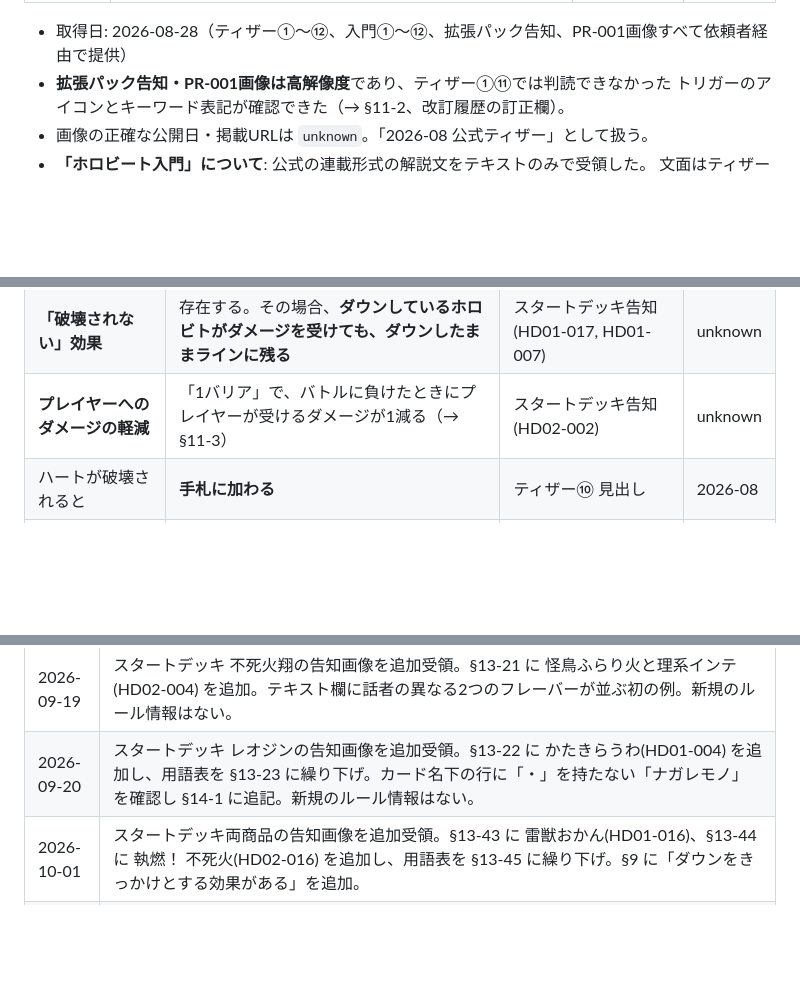
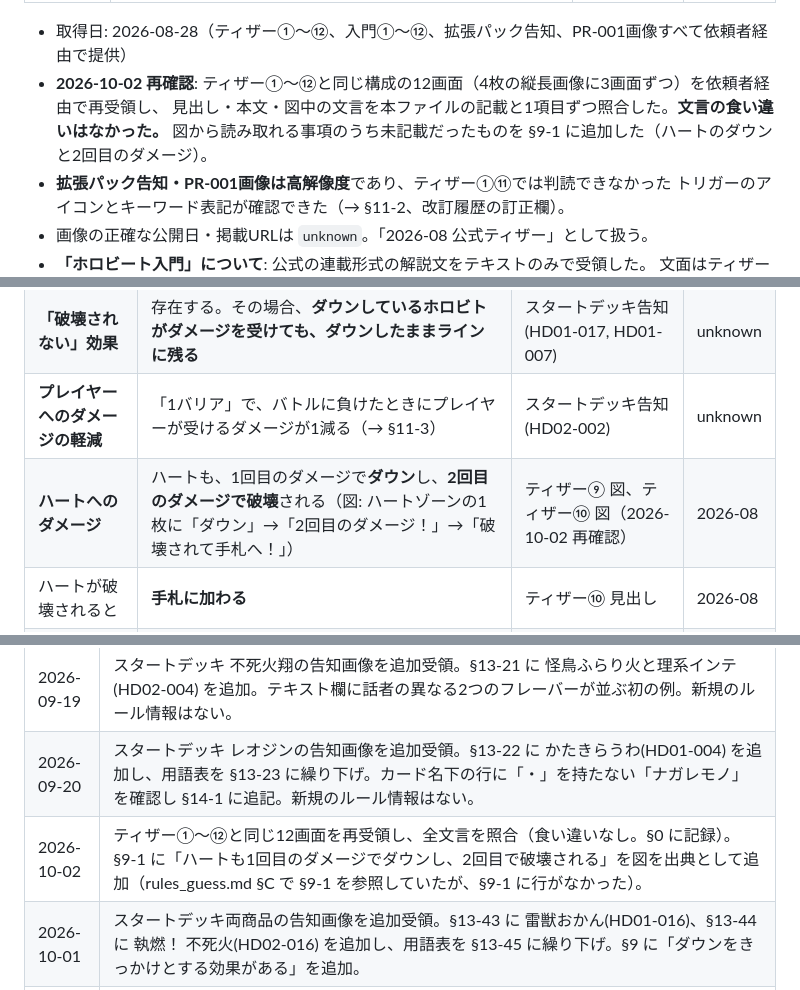
Before and after one commit to tayu02/horobeat, a Markdown page: docs/rules_confirmed.md, 3 parts joined by grey strips. Rendered like a GitHub page; blank space fills up the shorter version.

```diff
--- a/docs/rules_confirmed.md
+++ b/docs/rules_confirmed.md
@@ -48,6 +48,9 @@
 | カード画像群 | 単体カード画像。雷獣 レオ(HB01-001) / 妖狐 七尾(HB01-031) / 樹霊千年 巨ダマ(HB01-061) / 一撃先戦！ 不死火&ショウ(HB01-063) / 霊炎合身 不死火翔(HB01-065) / 正義合身 義郎坊(HB01-097) | 公式カード画像 | unknown |
 
 - 取得日: 2026-08-28（ティザー①〜⑫、入門①〜⑫、拡張パック告知、PR-001画像すべて依頼者経由で提供）
+- **2026-10-02 再確認**: ティザー①〜⑫と同じ構成の12画面（4枚の縦長画像に3画面ずつ）を依頼者経由で再受領し、
+  見出し・本文・図中の文言を本ファイルの記載と1項目ずつ照合した。**文言の食い違いはなかった。**
+  図から読み取れる事項のうち未記載だったものを §9-1 に追加した（ハートのダウンと2回目のダメージ）。
 - **拡張パック告知・PR-001画像は高解像度**であり、ティザー①⑪では判読できなかった
   トリガーのアイコンとキーワード表記が確認できた（→ §11-2、改訂履歴の訂正欄）。
 - 画像の正確な公開日・掲載URLは `unknown`。「2026-08 公式ティザー」として扱う。
@@ -262,6 +265,7 @@
 | 破壊されたホロビトの行き先 | 墓地 | ティザー⑨ 下部・図 | 2026-08 |
 | **「破壊されない」効果** | 存在する。その場合、**ダウンしているホロビトがダメージを受けても、ダウンしたままラインに残る** | スタートデッキ告知(HD01-017, HD01-007) | unknown |
 | **プレイヤーへのダメージの軽減** | 「1バリア」で、バトルに負けたときにプレイヤーが受けるダメージが1減る（→ §11-3） | スタートデッキ告知(HD02-002) | unknown |
+| **ハートへのダメージ** | ハートも、1回目のダメージで**ダウン**し、**2回目のダメージで破壊**される（図: ハートゾーンの1枚に「ダウン」→「2回目のダメージ！」→「破壊されて手札へ！」） | ティザー⑨ 図、ティザー⑩ 図（2026-10-02 再確認） | 2026-08 |
 | ハートが破壊されると | **手札に加わる** | ティザー⑩ 見出し | 2026-08 |
 | ハートを手札に加えるとき | そのカードのトリガーが発動する | ティザー⑩ 見出し | 2026-08 |
 | トリガーの内容 | カードの種類によって書いてあるトリガーの種類も異なる | ティザー⑩ 見出し | 2026-08 |
@@ -2137,6 +2141,7 @@
 | 2026-08-28 | ティザー①〜⑤を受領し印字内容を転記。製品基本情報・デッキ構築・ゾーン・準備手順・ラウンドの流れ・勝利条件・公開2カードを記載。 |
 | 2026-09-19 | スタートデッキ 不死火翔の告知画像を追加受領。§13-21 に 怪鳥ふらり火と理系インテ(HD02-004) を追加。テキスト欄に話者の異なる2つのフレーバーが並ぶ初の例。新規のルール情報はない。 |
 | 2026-09-20 | スタートデッキ レオジンの告知画像を追加受領。§13-22 に かたきらうわ(HD01-004) を追加し、用語表を §13-23 に繰り下げ。カード名下の行に「・」を持たない「ナガレモノ」を確認し §14-1 に追記。新規のルール情報はない。 |
+| 2026-10-02 | ティザー①〜⑫と同じ12画面を再受領し、全文言を照合（食い違いなし。§0 に記録）。§9-1 に「ハートも1回目のダメージでダウンし、2回目で破壊される」を図を出典として追加（rules_guess.md §C で §9-1 を参照していたが、§9-1 に行がなかった）。 |
 | 2026-10-01 | スタートデッキ両商品の告知画像を追加受領。§13-43 に 雷獣おかん(HD01-016)、§13-44 に 執燃！ 不死火(HD02-016) を追加し、用語表を §13-45 に繰り下げ。§9 に「ダウンをきっかけとする効果がある」を追加。 |
 | 2026-10-01 | スタートデッキ 不死火翔の告知画像を追加受領。§13-42 に イロハとジャンボ(HD02-015) を追加し、用語表を §13-43 に繰り下げ。新規のルール情報はない。 |
 | 2026-09-30 | スタートデッキ レオジンの告知画像を追加受領。§13-41 に 臨戦！ レオ(HD01-015) を追加し、用語表を §13-42 に繰り下げ。色を指定せずにホロビトの数を数える条件を記録。新規のルール情報はない。 |
```
Also changed, not shown: docs/rules_guess.md (+10 -0 lines).
